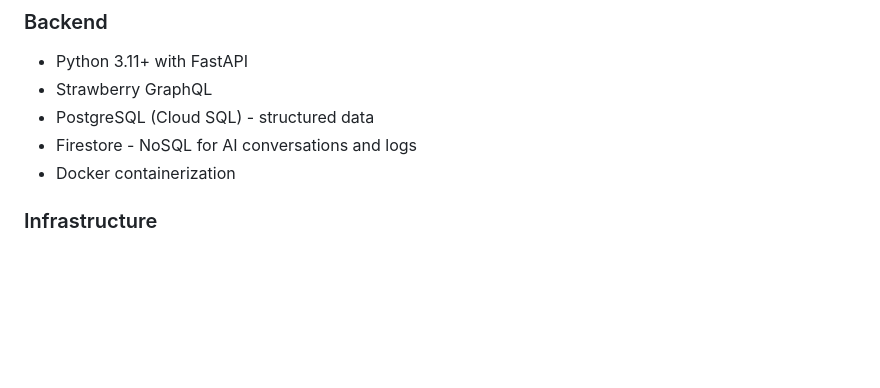
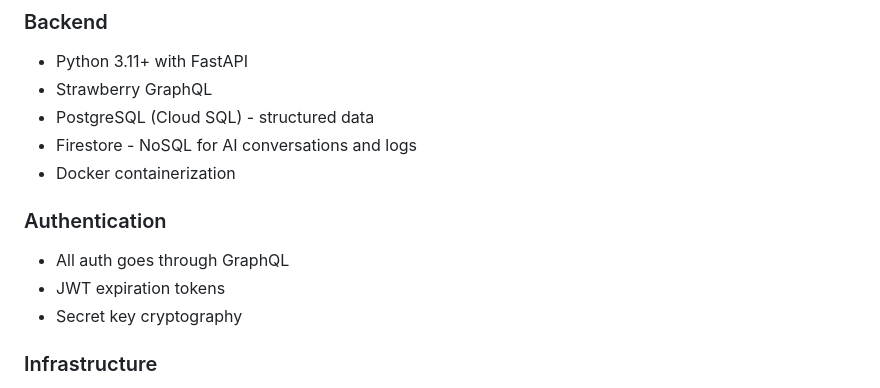
Before and after one commit to markbuckle/lifesync, a Markdown page: README.md, the part around the change. Drawn GitHub-style; blank space fills up the shorter version.

Commit message:
Auth update

```diff
--- a/README.md
+++ b/README.md
@@ -36,6 +36,11 @@ This project showcases skills for:
 - PostgreSQL (Cloud SQL) - structured data
 - Firestore - NoSQL for AI conversations and logs
 - Docker containerization
+
+### Authentication
+- All auth goes through GraphQL
+- JWT expiration tokens
+- Secret key cryptography
 
 ### Infrastructure
 - Frontend: Vercel
```
